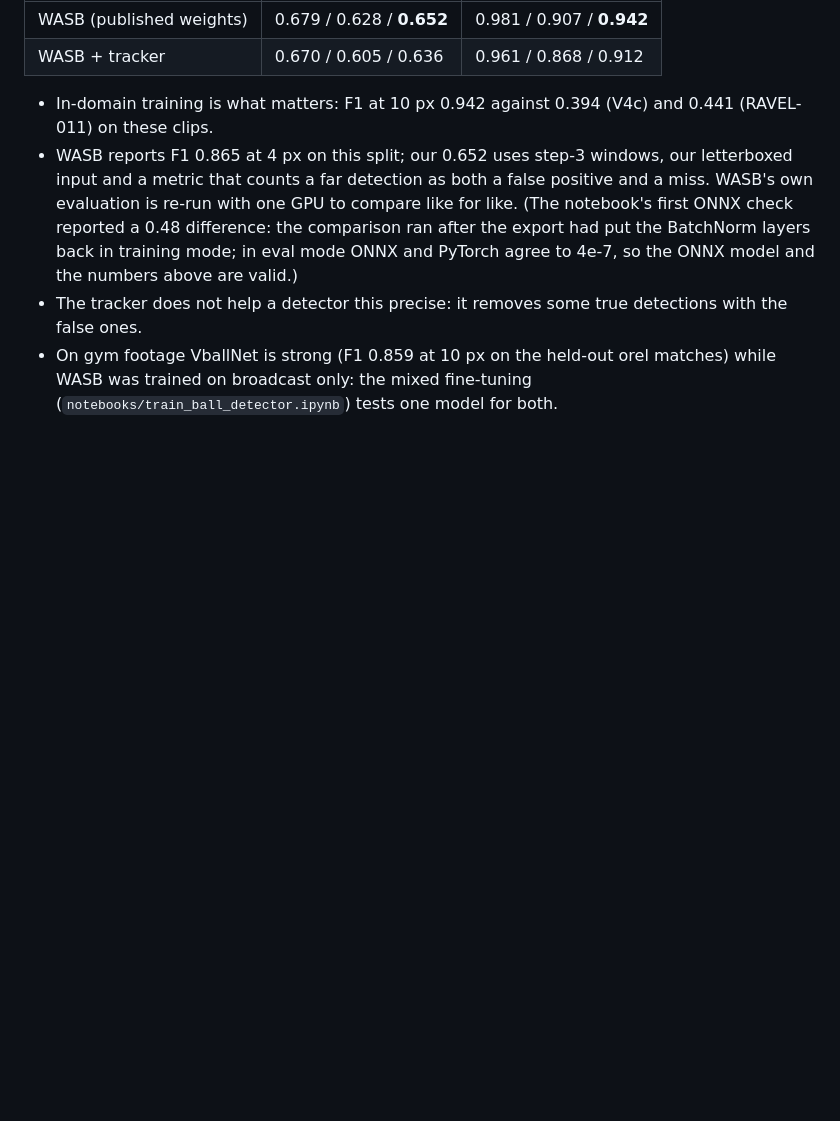
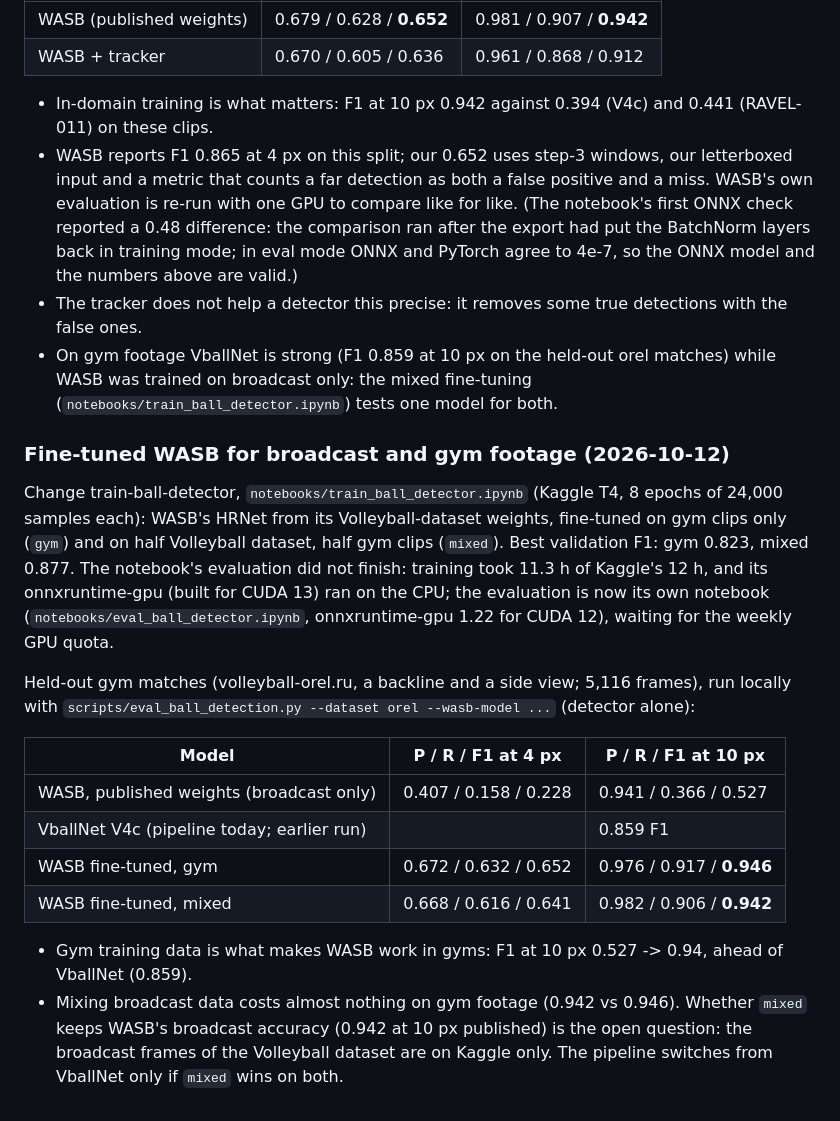
Before and after one commit to DL-Volleyball-Analysis/volleyball-analysis, a Markdown page: docs/results/ball-tracking.md, the part around the change. GitHub-like rendering; blank space fills up the shorter version.

Commit message:
Results: fine-tuned WASB on held-out gym matches (F1 0.94 at 10 px vs 0.53 published, 0.86 VballNet)

```diff
--- a/docs/results/ball-tracking.md
+++ b/docs/results/ball-tracking.md
@@ -72,3 +72,25 @@ and on the same test clips as the table above:
 - The tracker does not help a detector this precise: it removes some true detections with the false ones.
 - On gym footage VballNet is strong (F1 0.859 at 10 px on the held-out orel matches) while WASB was trained on broadcast
   only: the mixed fine-tuning (`notebooks/train_ball_detector.ipynb`) tests one model for both.
+
+### Fine-tuned WASB for broadcast and gym footage (2026-10-12)
+Change train-ball-detector, `notebooks/train_ball_detector.ipynb` (Kaggle T4, 8 epochs of 24,000 samples each): WASB's
+HRNet from its Volleyball-dataset weights, fine-tuned on gym clips only (`gym`) and on half Volleyball dataset, half
+gym clips (`mixed`). Best validation F1: gym 0.823, mixed 0.877. The notebook's evaluation did not finish: training
+took 11.3 h of Kaggle's 12 h, and its onnxruntime-gpu (built for CUDA 13) ran on the CPU; the evaluation is now its own
+notebook (`notebooks/eval_ball_detector.ipynb`, onnxruntime-gpu 1.22 for CUDA 12), waiting for the weekly GPU quota.
+
+Held-out gym matches (volleyball-orel.ru, a backline and a side view; 5,116 frames), run locally with
+`scripts/eval_ball_detection.py --dataset orel --wasb-model ...` (detector alone):
+
+| Model | P / R / F1 at 4 px | P / R / F1 at 10 px |
+|---|---|---|
+| WASB, published weights (broadcast only) | 0.407 / 0.158 / 0.228 | 0.941 / 0.366 / 0.527 |
+| VballNet V4c (pipeline today; earlier run) | | 0.859 F1 |
+| WASB fine-tuned, gym | 0.672 / 0.632 / 0.652 | 0.976 / 0.917 / **0.946** |
+| WASB fine-tuned, mixed | 0.668 / 0.616 / 0.641 | 0.982 / 0.906 / **0.942** |
+
+- Gym training data is what makes WASB work in gyms: F1 at 10 px 0.527 -> 0.94, ahead of VballNet (0.859).
+- Mixing broadcast data costs almost nothing on gym footage (0.942 vs 0.946). Whether `mixed` keeps WASB's broadcast
+  accuracy (0.942 at 10 px published) is the open question: the broadcast frames of the Volleyball dataset are on
+  Kaggle only. The pipeline switches from VballNet only if `mixed` wins on both.
```
